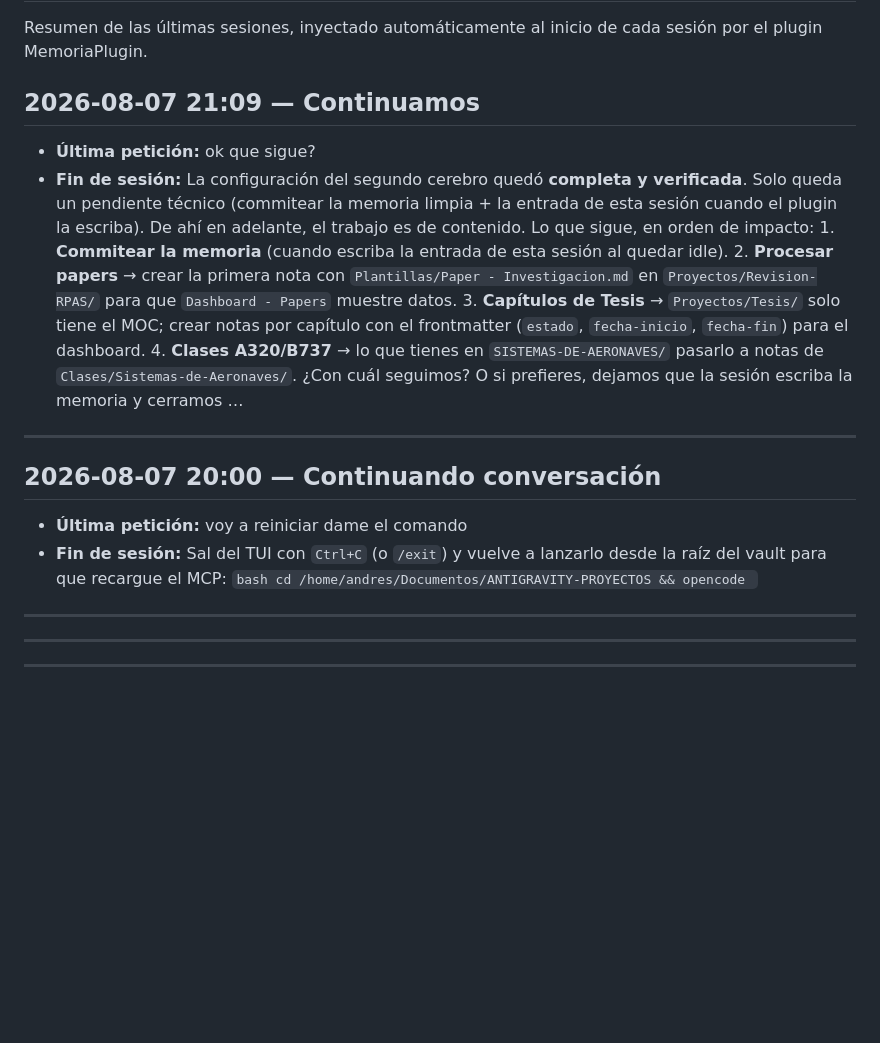
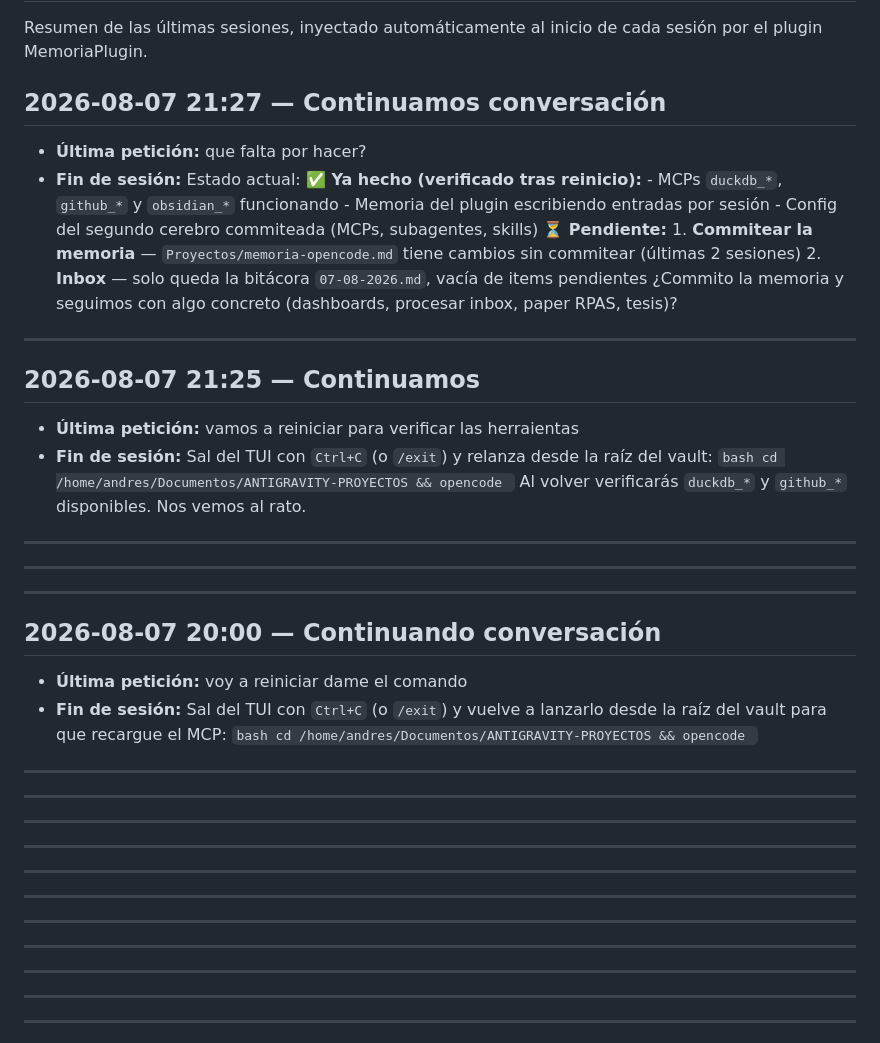
Before and after one commit to ahidalgo79/ANTIGRAVITY-PROYECTOS, a Markdown page: Proyectos/memoria-opencode.md, the part around one of its changes. Drawn GitHub-style; blank space fills up the shorter version.

Commit message:
chore: registrar sesiones en memoria centralizada

````diff
--- a/Proyectos/memoria-opencode.md
+++ b/Proyectos/memoria-opencode.md
@@ -6,12 +6,25 @@ tags: [memoria, opencode]
 
 Resumen de las últimas sesiones, inyectado automáticamente al inicio de cada sesión por el plugin MemoriaPlugin.
 
-## 2026-08-07 21:09 — Continuamos
+## 2026-08-07 21:27 — Continuamos conversación
 
-- **Última petición:** ok que sigue?
-- **Fin de sesión:** La configuración del segundo cerebro quedó **completa y verificada**. Solo queda un pendiente técnico (commitear la memoria limpia + la entrada de esta sesión cuando el plugin la escriba). De ahí en adelante, el trabajo es de contenido. Lo que sigue, en orden de impacto: 1. **Commitear la memoria** (cuando escriba la entrada de esta sesión al quedar idle). 2. **Procesar papers** → crear la primera nota con `Plantillas/Paper - Investigacion.md` en `Proyectos/Revision-RPAS/` para que `Dashboard - Papers` muestre datos. 3. **Capítulos de Tesis** → `Proyectos/Tesis/` solo tiene el MOC; crear notas por capítulo con el frontmatter (`estado`, `fecha-inicio`, `fecha-fin`) para el dashboard. 4. **Clases A320/B737** → lo que tienes en `SISTEMAS-DE-AERONAVES/` pasarlo a notas de `Clases/Sistemas-de-Aeronaves/`. ¿Con cuál seguimos? O si prefieres, dejamos que la sesión escriba la memoria y cerramos …
+- **Última petición:** que falta por hacer?
+- **Fin de sesión:** Estado actual: **✅ Ya hecho (verificado tras reinicio):** - MCPs `duckdb_*`, `github_*` y `obsidian_*` funcionando - Memoria del plugin escribiendo entradas por sesión - Config del segundo cerebro commiteada (MCPs, subagentes, skills) **⏳ Pendiente:** 1. **Commitear la memoria** — `Proyectos/memoria-opencode.md` tiene cambios sin commitear (últimas 2 sesiones) 2. **Inbox** — solo queda la bitácora `07-08-2026.md`, vacía de items pendientes ¿Commito la memoria y seguimos con algo concreto (dashboards, procesar inbox, paper RPAS, tesis)?
+
+<!-- session:ses_021e1460cffeEX4eCx7RUTv21k -->
+
+---
+
+## 2026-08-07 21:25 — Continuamos
+
+- **Última petición:** vamos a reiniciar para verificar las herraientas
+- **Fin de sesión:** Sal del TUI con `Ctrl+C` (o `/exit`) y relanza desde la raíz del vault: ```bash cd /home/andres/Documentos/ANTIGRAVITY-PROYECTOS && opencode ``` Al volver verificarás `duckdb_*` y `github_*` disponibles. Nos vemos al rato.
 
 <!-- session:ses_0222f45f4ffeTjmbDaQo68YJYC -->
+
+---
+
+---
 
 ---
 
@@ -21,6 +34,22 @@ Resumen de las últimas sesiones, inyectado automáticamente al inicio de cada s
 - **Fin de sesión:** Sal del TUI con `Ctrl+C` (o `/exit`) y vuelve a lanzarlo desde la raíz del vault para que recargue el MCP: ```bash cd /home/andres/Documentos/ANTIGRAVITY-PROYECTOS && opencode ```
 
 <!-- session:ses_0223f265effesltHA7jlQAcmSB -->
+
+---
+
+---
+
+---
+
+---
+
+---
+
+---
+
+---
+
+---
 
 ---
 
````
Also changed, not shown: other parts of Proyectos/memoria-opencode.md (+48 -0 lines).
